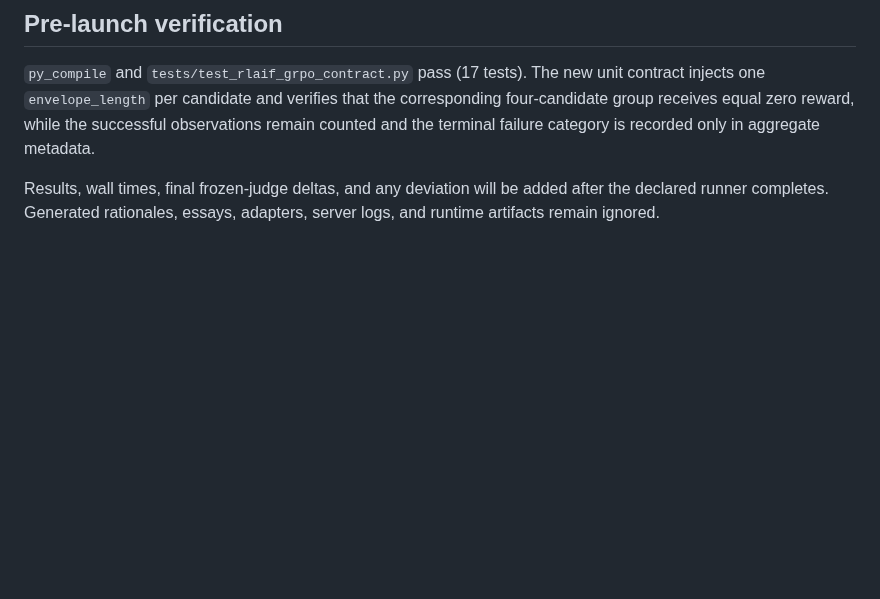
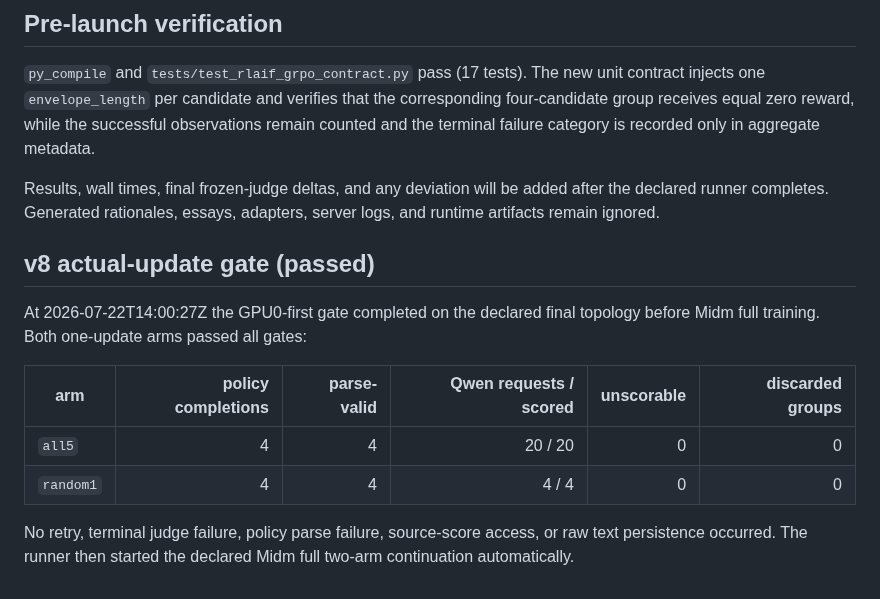
Before and after one commit to Yoon-Jeong-ho/mal2026, a Markdown page: docs/experiment_records/rlaif_grpo_prompt_ensemble_v8_20260722_022.md, the part around the change. Rendered like a GitHub page; blank space fills up the shorter version.

Commit message:
Record v8 RLAIF actual-update gate

```diff
--- a/docs/experiment_records/rlaif_grpo_prompt_ensemble_v8_20260722_022.md
+++ b/docs/experiment_records/rlaif_grpo_prompt_ensemble_v8_20260722_022.md
@@ -59,3 +59,17 @@ recorded only in aggregate metadata.
 Results, wall times, final frozen-judge deltas, and any deviation will be added
 after the declared runner completes.  Generated rationales, essays, adapters,
 server logs, and runtime artifacts remain ignored.
+
+## v8 actual-update gate (passed)
+
+At 2026-07-22T14:00:27Z the GPU0-first gate completed on the declared final
+topology before Midm full training.  Both one-update arms passed all gates:
+
+| arm | policy completions | parse-valid | Qwen requests / scored | unscorable | discarded groups |
+| --- | ---: | ---: | ---: | ---: | ---: |
+| `all5` | 4 | 4 | 20 / 20 | 0 | 0 |
+| `random1` | 4 | 4 | 4 / 4 | 0 | 0 |
+
+No retry, terminal judge failure, policy parse failure, source-score access, or
+raw text persistence occurred.  The runner then started the declared Midm full
+two-arm continuation automatically.
```
